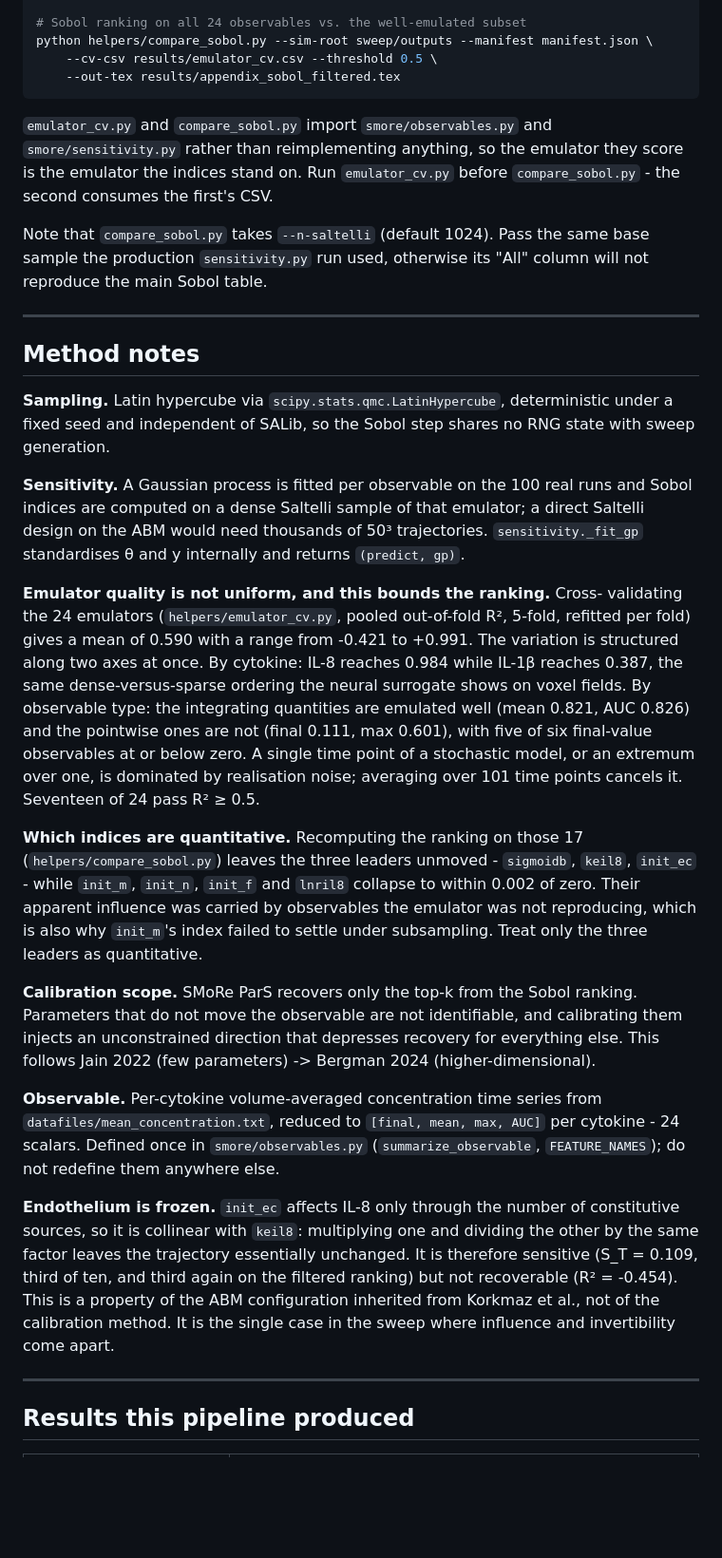
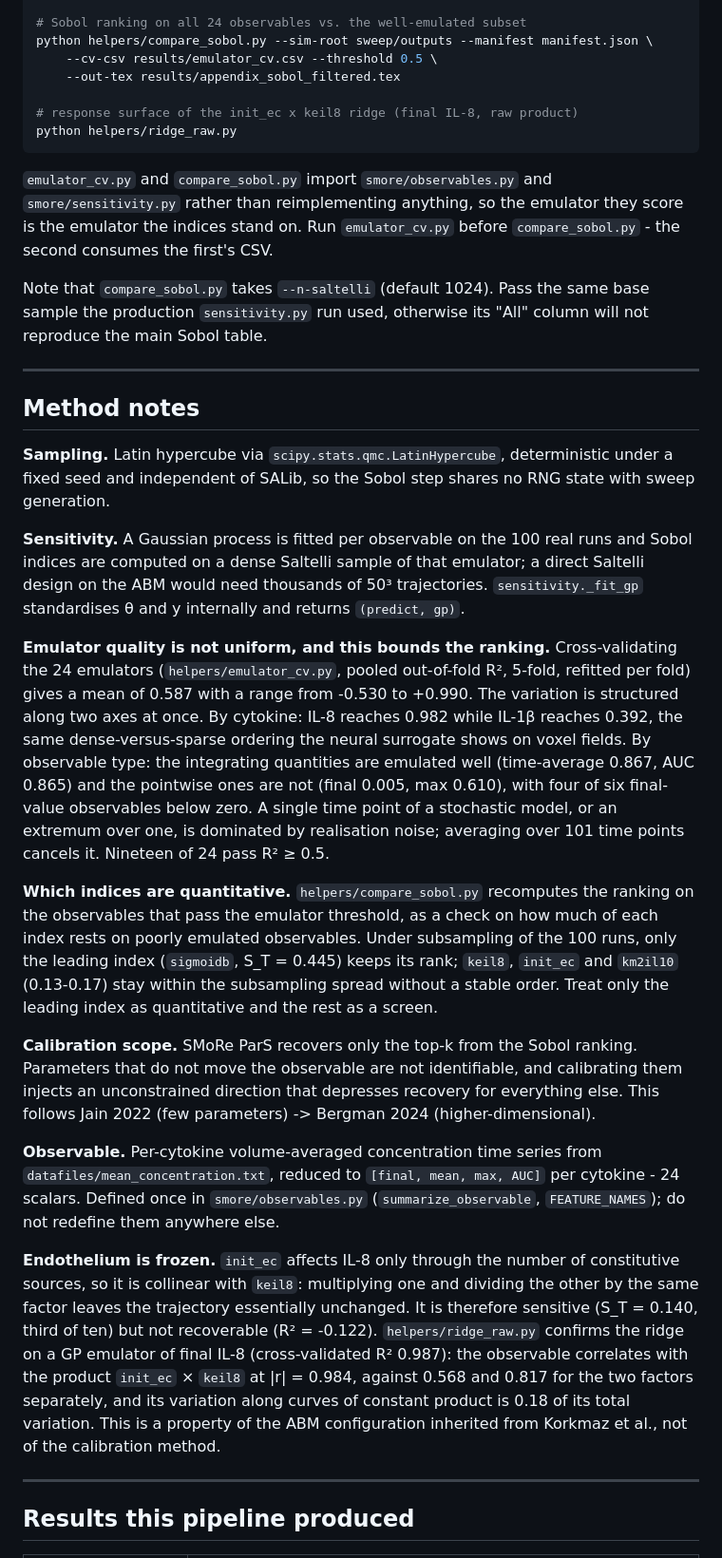
Before and after one commit to Jkovv/3D-Spatio-temporal-Neural-Surrogates-for-Agent-Based-Burn-Wound-Models, a Markdown page: smores/README.md, the part around one of its changes. Shown at 95% size. GitHub-like rendering; blank space fills up the shorter version.

Commit message:
updated the smores readme

````diff
--- a/smores/README.md
+++ b/smores/README.md
@@ -80,69 +73,32 @@ python helpers/emulator_cv.py --sim-root sweep/outputs --manifest manifest.json
 python helpers/compare_sobol.py --sim-root sweep/outputs --manifest manifest.json \
     --cv-csv results/emulator_cv.csv --threshold 0.5 \
     --out-tex results/appendix_sobol_filtered.tex
+
+# response surface of the init_ec x keil8 ridge (final IL-8, raw product)
+python helpers/ridge_raw.py
 ```
 
-`emulator_cv.py` and `compare_sobol.py` import `smore/observables.py` and
-`smore/sensitivity.py` rather than reimplementing anything, so the emulator
-they score is the emulator the indices stand on. Run `emulator_cv.py` before
-`compare_sobol.py` - the second consumes the first's CSV.
+`emulator_cv.py` and `compare_sobol.py` import `smore/observables.py` and `smore/sensitivity.py` rather than reimplementing anything, so the emulator they score is the emulator the indices stand on. Run `emulator_cv.py` before `compare_sobol.py` - the second consumes the first's CSV.
 
-Note that `compare_sobol.py` takes `--n-saltelli` (default 1024). Pass the same
-base sample the production `sensitivity.py` run used, otherwise its "All"
-column will not reproduce the main Sobol table.
+Note that `compare_sobol.py` takes `--n-saltelli` (default 1024). Pass the same base sample the production `sensitivity.py` run used, otherwise its "All" column will not reproduce the main Sobol table.
 
 ---
 
 ## Method notes
 
-**Sampling.** Latin hypercube via `scipy.stats.qmc.LatinHypercube`,
-deterministic under a fixed seed and independent of SALib, so the Sobol step
-shares no RNG state with sweep generation.
+**Sampling.** Latin hypercube via `scipy.stats.qmc.LatinHypercube`, deterministic under a fixed seed and independent of SALib, so the Sobol step shares no RNG state with sweep generation.
 
-**Sensitivity.** A Gaussian process is fitted per observable on the 100 real
-runs and Sobol indices are computed on a dense Saltelli sample of that
-emulator; a direct Saltelli design on the ABM would need thousands of 50³
-trajectories. `sensitivity._fit_gp` standardises θ and y internally and returns
-`(predict, gp)`.
+**Sensitivity.** A Gaussian process is fitted per observable on the 100 real runs and Sobol indices are computed on a dense Saltelli sample of that emulator; a direct Saltelli design on the ABM would need thousands of 50³ trajectories. `sensitivity._fit_gp` standardises θ and y internally and returns `(predict, gp)`.
 
-**Emulator quality is not uniform, and this bounds the ranking.** Cross-
-validating the 24 emulators (`helpers/emulator_cv.py`, pooled out-of-fold R²,
-5-fold, refitted per fold) gives a mean of 0.590 with a range from -0.421 to
-+0.991. The variation is structured along two axes at once. By cytokine: IL-8
-reaches 0.984 while IL-1β reaches 0.387, the same dense-versus-sparse ordering
-the neural surrogate shows on voxel fields. By observable type: the
-integrating quantities are emulated well (mean 0.821, AUC 0.826) and the
-pointwise ones are not (final 0.111, max 0.601), with five of six final-value
-observables at or below zero. A single time point of a stochastic model, or an
-extremum over one, is dominated by realisation noise; averaging over 101 time
-points cancels it. Seventeen of 24 pass R² ≥ 0.5.
+**Emulator quality is not uniform, and this bounds the ranking.** Cross-validating the 24 emulators (`helpers/emulator_cv.py`, pooled out-of-fold R², 5-fold, refitted per fold) gives a mean of 0.587 with a range from -0.530 to +0.990. The variation is structured along two axes at once. By cytokine: IL-8 reaches 0.982 while IL-1β reaches 0.392, the same dense-versus-sparse ordering the neural surrogate shows on voxel fields. By observable type: the integrating quantities are emulated well (time-average 0.867, AUC 0.865) and the pointwise ones are not (final 0.005, max 0.610), with four of six final-value observables below zero. A single time point of a stochastic model, or an extremum over one, is dominated by realisation noise; averaging over 101 time points cancels it. Nineteen of 24 pass R² ≥ 0.5.
 
-**Which indices are quantitative.** Recomputing the ranking on those 17
-(`helpers/compare_sobol.py`) leaves the three leaders unmoved - `sigmoidb`,
-`keil8`, `init_ec` - while `init_m`, `init_n`, `init_f` and `lnril8` collapse to
-within 0.002 of zero. Their apparent influence was carried by observables the
-emulator was not reproducing, which is also why `init_m`'s index failed to
-settle under subsampling. Treat only the three leaders as quantitative.
+**Which indices are quantitative.** `helpers/compare_sobol.py` recomputes the ranking on the observables that pass the emulator threshold, as a check on how much of each index rests on poorly emulated observables. Under subsampling of the 100 runs, only the leading index (`sigmoidb`, S_T = 0.445) keeps its rank; `keil8`, `init_ec` and `km2il10` (0.13-0.17) stay within the subsampling spread without a stable order. Treat only the leading index as quantitative and the rest as a screen.
 
-**Calibration scope.** SMoRe ParS recovers only the top-k from the Sobol
-ranking. Parameters that do not move the observable are not identifiable, and
-calibrating them injects an unconstrained direction that depresses recovery for
-everything else. This follows Jain 2022 (few parameters) -> Bergman 2024
-(higher-dimensional).
+**Calibration scope.** SMoRe ParS recovers only the top-k from the Sobol ranking. Parameters that do not move the observable are not identifiable, and calibrating them injects an unconstrained direction that depresses recovery for everything else. This follows Jain 2022 (few parameters) -> Bergman 2024 (higher-dimensional).
 
-**Observable.** Per-cytokine volume-averaged concentration time series from
-`datafiles/mean_concentration.txt`, reduced to `[final, mean, max, AUC]` per
-cytokine - 24 scalars. Defined once in `smore/observables.py`
-(`summarize_observable`, `FEATURE_NAMES`); do not redefine them anywhere else.
+**Observable.** Per-cytokine volume-averaged concentration time series from `datafiles/mean_concentration.txt`, reduced to `[final, mean, max, AUC]` per cytokine - 24 scalars. Defined once in `smore/observables.py` (`summarize_observable`, `FEATURE_NAMES`); do not redefine them anywhere else.
 
-**Endothelium is frozen.** `init_ec` affects IL-8 only through the number of
-constitutive sources, so it is collinear with `keil8`: multiplying one and
-dividing the other by the same factor leaves the trajectory essentially
-unchanged. It is therefore sensitive (S_T = 0.109, third of ten, and third
-again on the filtered ranking) but not recoverable (R² = -0.454). This is a
-property of the ABM configuration inherited from Korkmaz et al., not of the
-calibration method. It is the single case in the sweep where influence and
-invertibility come apart.
+**Endothelium is frozen.** `init_ec` affects IL-8 only through the number of constitutive sources, so it is collinear with `keil8`: multiplying one and dividing the other by the same factor leaves the trajectory essentially unchanged. It is therefore sensitive (S_T = 0.140, third of ten) but not recoverable (R² = -0.122). `helpers/ridge_raw.py` confirms the ridge on a GP emulator of final IL-8 (cross-validated R² 0.987): the observable correlates with the product `init_ec` × `keil8` at |r| = 0.984, against 0.568 and 0.817 for the two factors separately, and its variation along curves of constant product is 0.18 of its total variation. This is a property of the ABM configuration inherited from Korkmaz et al., not of the calibration method.
 
 ---
 
````
Also changed, not shown: other parts of smores/README.md (+13 -22 lines).
